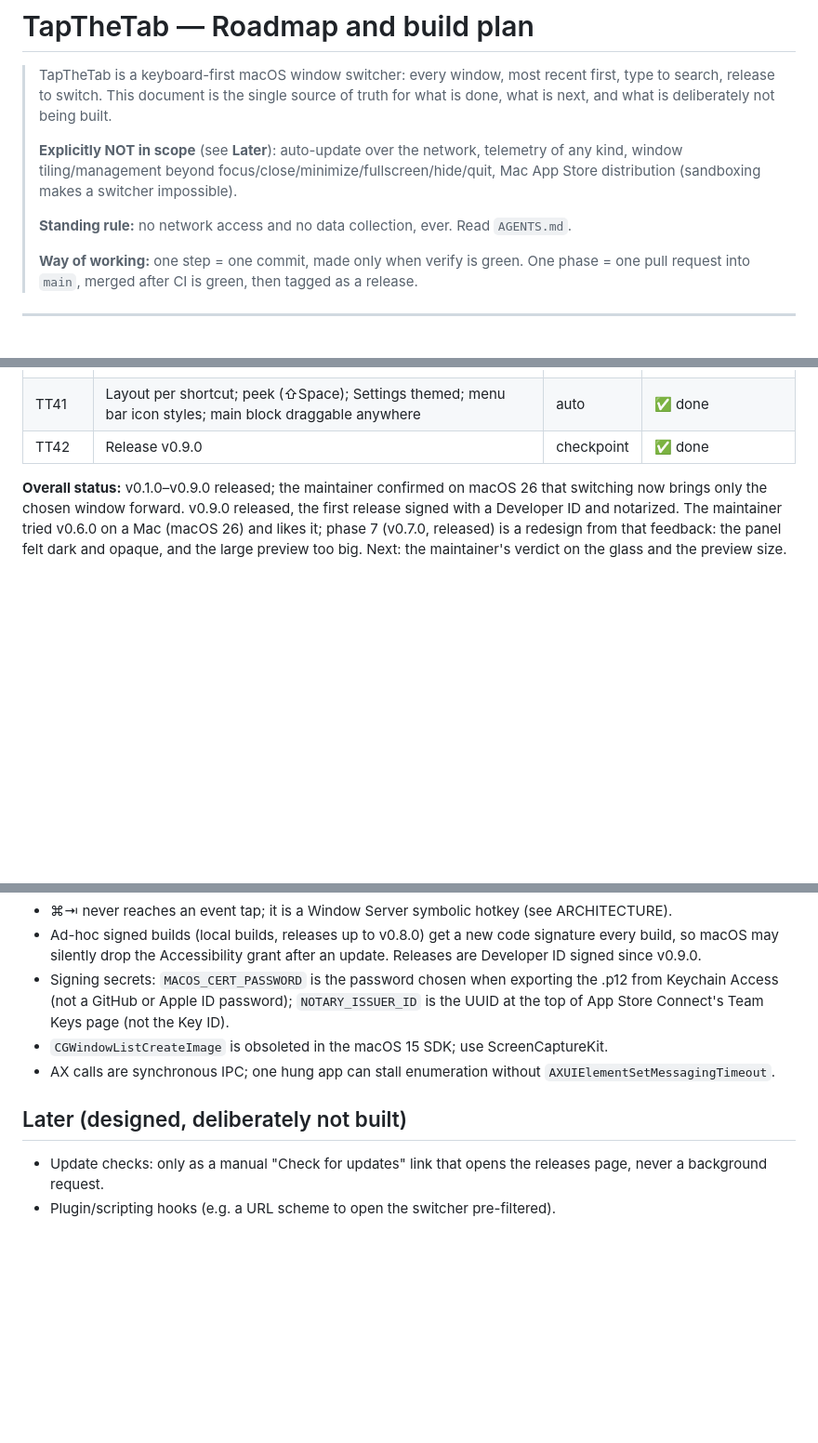
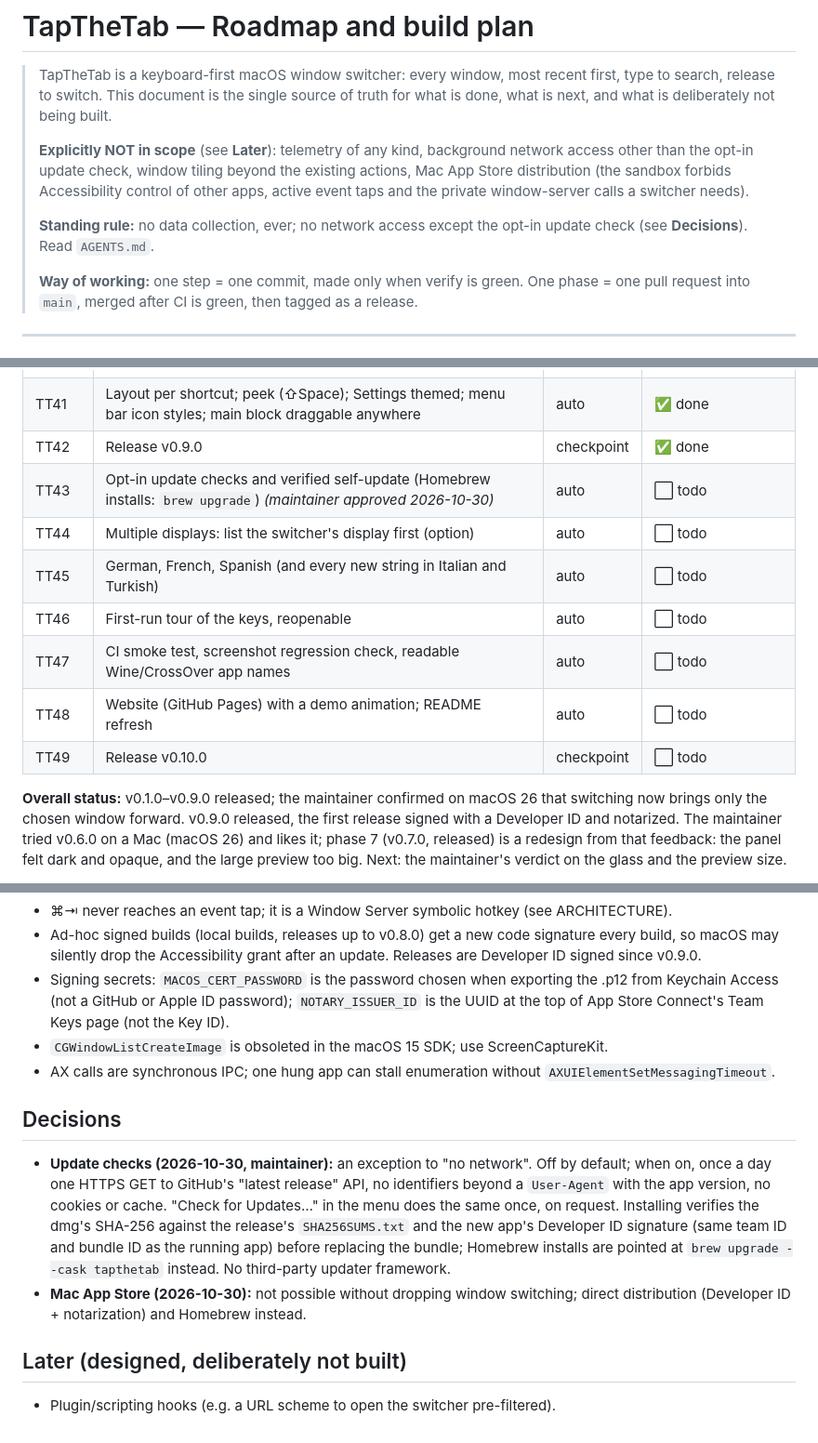
Before and after one commit to memoliertorerr/tapthetab, a Markdown page: docs/ROADMAP.md, 3 parts joined by grey strips. Shown at 93% size. Drawn GitHub-style; blank space fills up the shorter version.

Commit message:
docs: plan phase 10 and record the opt-in update check decision

```diff
--- a/docs/ROADMAP.md
+++ b/docs/ROADMAP.md
@@ -4,11 +4,13 @@
 > type to search, release to switch. This document is the single source of truth for what
 > is done, what is next, and what is deliberately not being built.
 >
-> **Explicitly NOT in scope** (see **Later**): auto-update over the network, telemetry of
-> any kind, window tiling/management beyond focus/close/minimize/fullscreen/hide/quit,
-> Mac App Store distribution (sandboxing makes a switcher impossible).
+> **Explicitly NOT in scope** (see **Later**): telemetry of any kind, background network
+> access other than the opt-in update check, window tiling beyond the existing actions,
+> Mac App Store distribution (the sandbox forbids Accessibility control of other apps,
+> active event taps and the private window-server calls a switcher needs).
 >
-> **Standing rule:** no network access and no data collection, ever. Read `AGENTS.md`.
+> **Standing rule:** no data collection, ever; no network access except the opt-in update
+> check (see **Decisions**). Read `AGENTS.md`.
 >
 > **Way of working:** one step = one commit, made only when verify is green. One phase =
 > one pull request into `main`, merged after CI is green, then tagged as a release.
@@ -64,6 +66,13 @@
 | TT40 | Window actions: next display, close app windows, pin apps first | auto | ✅ done |
 | TT41 | Layout per shortcut; peek (⇧Space); Settings themed; menu bar icon styles; main block draggable anywhere | auto | ✅ done |
 | TT42 | Release v0.9.0 | checkpoint | ✅ done |
+| TT43 | Opt-in update checks and verified self-update (Homebrew installs: `brew upgrade`) *(maintainer approved 2026-10-30)* | auto | ⬜ todo |
+| TT44 | Multiple displays: list the switcher's display first (option) | auto | ⬜ todo |
+| TT45 | German, French, Spanish (and every new string in Italian and Turkish) | auto | ⬜ todo |
+| TT46 | First-run tour of the keys, reopenable | auto | ⬜ todo |
+| TT47 | CI smoke test, screenshot regression check, readable Wine/CrossOver app names | auto | ⬜ todo |
+| TT48 | Website (GitHub Pages) with a demo animation; README refresh | auto | ⬜ todo |
+| TT49 | Release v0.10.0 | checkpoint | ⬜ todo |
 
 **Overall status:** v0.1.0–v0.9.0 released; the maintainer confirmed on macOS 26 that switching now brings only the chosen window forward. v0.9.0 released, the first release signed with a Developer ID and notarized. The maintainer tried v0.6.0 on a Mac (macOS 26) and likes it; phase 7 (v0.7.0, released) is a redesign from that feedback: the panel felt dark and opaque, and the large preview too big. Next: the maintainer's verdict on the glass and the preview size.
 
@@ -280,7 +290,17 @@ See `AGENTS.md`. In addition, for this plan:
 - AX calls are synchronous IPC; one hung app can stall enumeration without
   `AXUIElementSetMessagingTimeout`.
 
+## Decisions
+
+- **Update checks (2026-10-30, maintainer):** an exception to "no network". Off by default;
+  when on, once a day one HTTPS GET to GitHub's "latest release" API, no identifiers beyond
+  a `User-Agent` with the app version, no cookies or cache. "Check for Updates…" in the menu
+  does the same once, on request. Installing verifies the dmg's SHA-256 against the release's
+  `SHA256SUMS.txt` and the new app's Developer ID signature (same team ID and bundle ID as
+  the running app) before replacing the bundle; Homebrew installs are pointed at
+  `brew upgrade --cask tapthetab` instead. No third-party updater framework.
+- **Mac App Store (2026-10-30):** not possible without dropping window switching; direct
+  distribution (Developer ID + notarization) and Homebrew instead.
+
 ## Later (designed, deliberately not built)
-- Update checks: only as a manual "Check for updates" link that opens the releases page,
-  never a background request.
 - Plugin/scripting hooks (e.g. a URL scheme to open the switcher pre-filtered).
```
Also changed, not shown: other parts of docs/ROADMAP.md (+1 -0 lines), AGENTS.md (+7 -3 lines).
